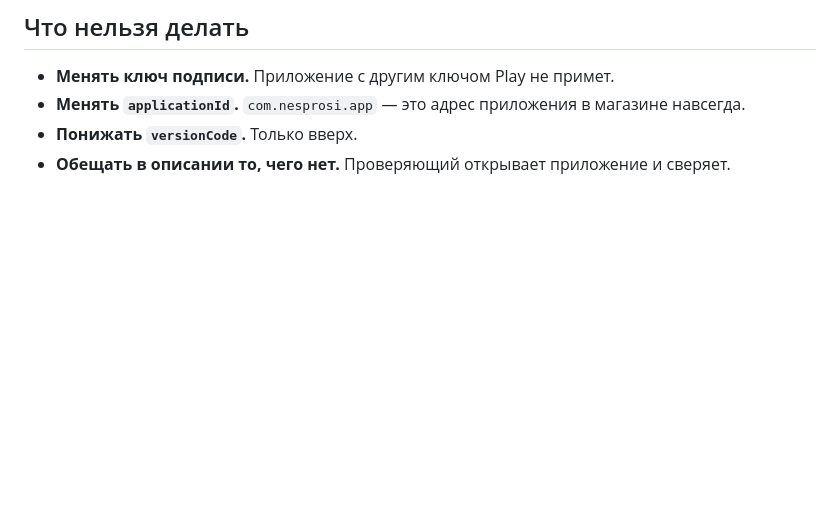
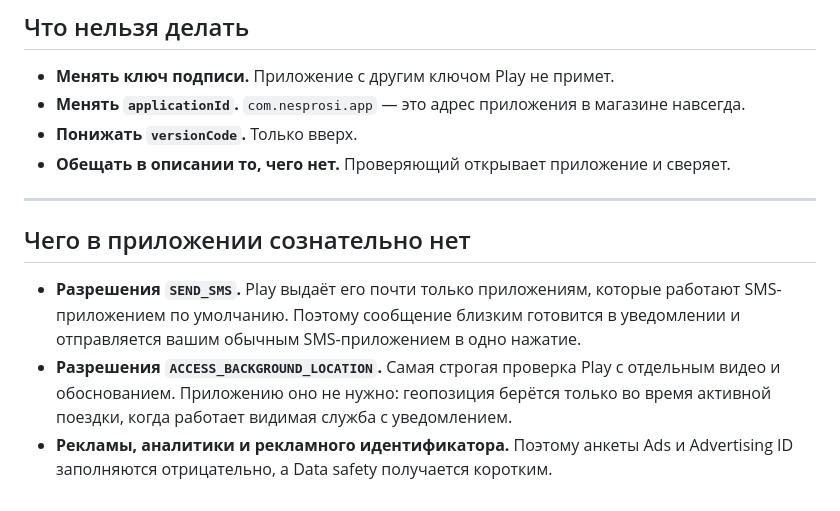
Before and after one commit to Emirkhan-Sharshenov/ne_prospi_app, a Markdown page: store/play-guide.md, the part around the change. Rendered like a GitHub page; blank space fills up the shorter version.

```diff
--- a/store/play-guide.md
+++ b/store/play-guide.md
@@ -253,3 +253,16 @@ SHA-256 должен быть `B8:49:1E:03:38:FD:5E:E1:F0:5D:8B:4B:50:D3:06:D7:0
 - **Менять `applicationId`.** `com.nesprosi.app` — это адрес приложения в магазине навсегда.
 - **Понижать `versionCode`.** Только вверх.
 - **Обещать в описании то, чего нет.** Проверяющий открывает приложение и сверяет.
+
+---
+
+## Чего в приложении сознательно нет
+
+- **Разрешения `SEND_SMS`.** Play выдаёт его почти только приложениям, которые работают
+  SMS-приложением по умолчанию. Поэтому сообщение близким готовится в уведомлении и
+  отправляется вашим обычным SMS-приложением в одно нажатие.
+- **Разрешения `ACCESS_BACKGROUND_LOCATION`.** Самая строгая проверка Play с отдельным
+  видео и обоснованием. Приложению оно не нужно: геопозиция берётся только во время
+  активной поездки, когда работает видимая служба с уведомлением.
+- **Рекламы, аналитики и рекламного идентификатора.** Поэтому анкеты Ads и Advertising ID
+  заполняются отрицательно, а Data safety получается коротким.
```
Also changed, not shown: store/play-checklist.md (deleted, +0 -115 lines).
